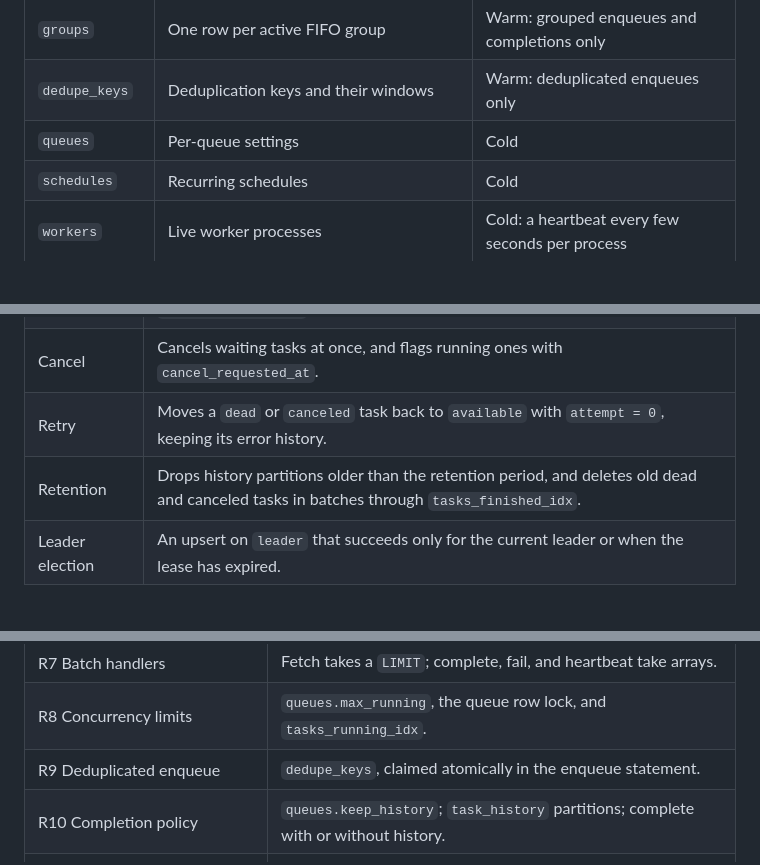
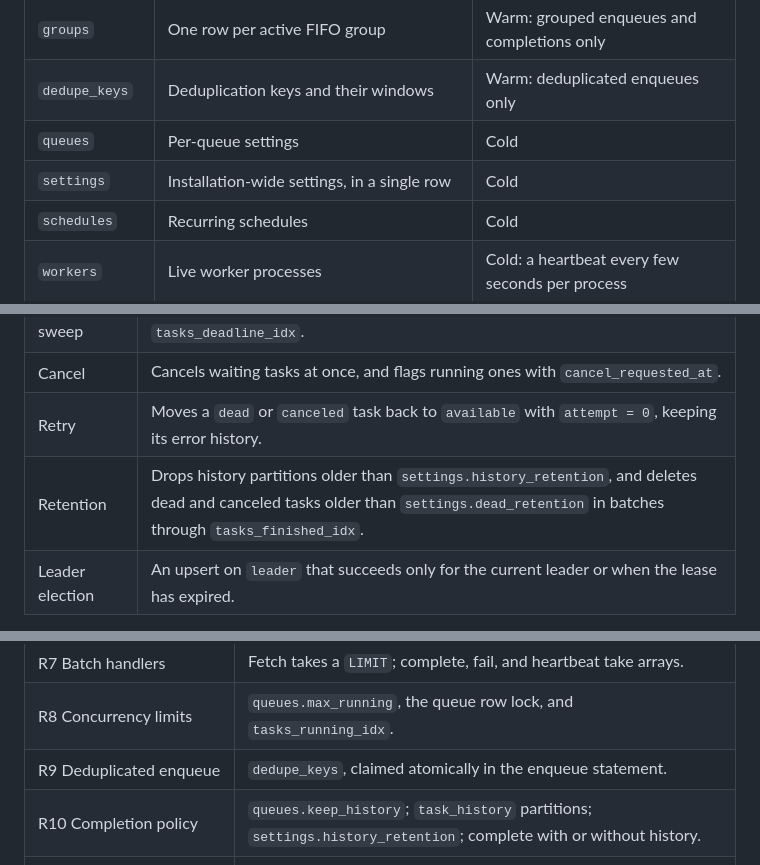
Before and after one commit to code19m/taskmill, a Markdown page: docs/design/schema.md, 3 parts joined by grey strips. GitHub-like rendering; blank space fills up the shorter version.

```diff
--- a/docs/design/schema.md
+++ b/docs/design/schema.md
@@ -43,6 +43,7 @@ match `^[a-z_][a-z0-9_]{0,62}$`, which makes it safe to use unquoted.
 | `groups` | One row per active FIFO group | Warm: grouped enqueues and completions only |
 | `dedupe_keys` | Deduplication keys and their windows | Warm: deduplicated enqueues only |
 | `queues` | Per-queue settings | Cold |
+| `settings` | Installation-wide settings, in a single row | Cold |
 | `schedules` | Recurring schedules | Cold |
 | `workers` | Live worker processes | Cold: a heartbeat every few seconds per process |
 | `leader` | The elected maintainer | Cold |
@@ -440,7 +455,7 @@ and `$2` the maximum.
 | Deadline sweep | Moves unfinished tasks whose deadline has passed to `dead`, through `tasks_deadline_idx`. |
 | Cancel | Cancels waiting tasks at once, and flags running ones with `cancel_requested_at`. |
 | Retry | Moves a `dead` or `canceled` task back to `available` with `attempt = 0`, keeping its error history. |
-| Retention | Drops history partitions older than the retention period, and deletes old dead and canceled tasks in batches through `tasks_finished_idx`. |
+| Retention | Drops history partitions older than `settings.history_retention`, and deletes dead and canceled tasks older than `settings.dead_retention` in batches through `tasks_finished_idx`. |
 | Leader election | An upsert on `leader` that succeeds only for the current leader or when the lease has expired. |
 
 Statements that end a grouped task (complete, dead, cancel, rescue, deadline)
@@ -627,7 +642,7 @@ Other results, identical on both versions:
 | R7 Batch handlers | Fetch takes a `LIMIT`; complete, fail, and heartbeat take arrays. |
 | R8 Concurrency limits | `queues.max_running`, the queue row lock, and `tasks_running_idx`. |
 | R9 Deduplicated enqueue | `dedupe_keys`, claimed atomically in the enqueue statement. |
-| R10 Completion policy | `queues.keep_history`; `task_history` partitions; complete with or without history. |
+| R10 Completion policy | `queues.keep_history`; `task_history` partitions; `settings.history_retention`; complete with or without history. |
 | R11 Stable identity | `tasks.id`, kept in history. Global message IDs are the outbox's job. |
 | R12 Caller's transactions | All statements are self-contained; complete works in the handler's transaction. |
 | R13 Error history | `tasks.errors`, bounded to 20 entries. |
```
Also changed, not shown: other parts of docs/design/schema.md (+16 -2 lines).
